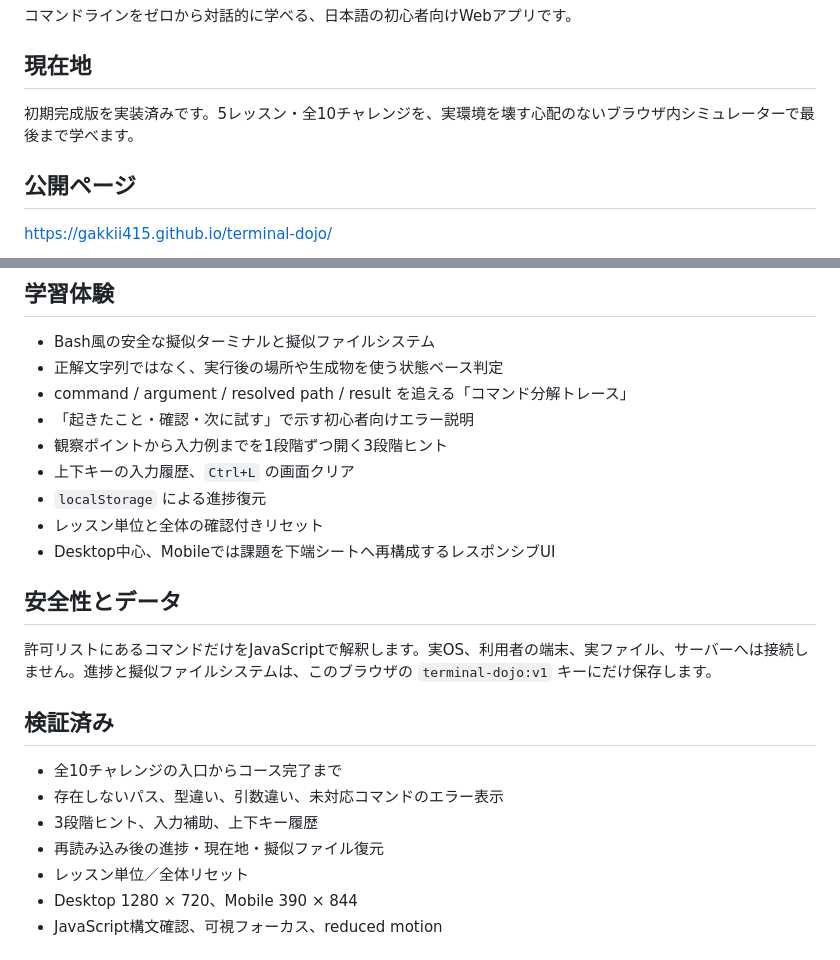
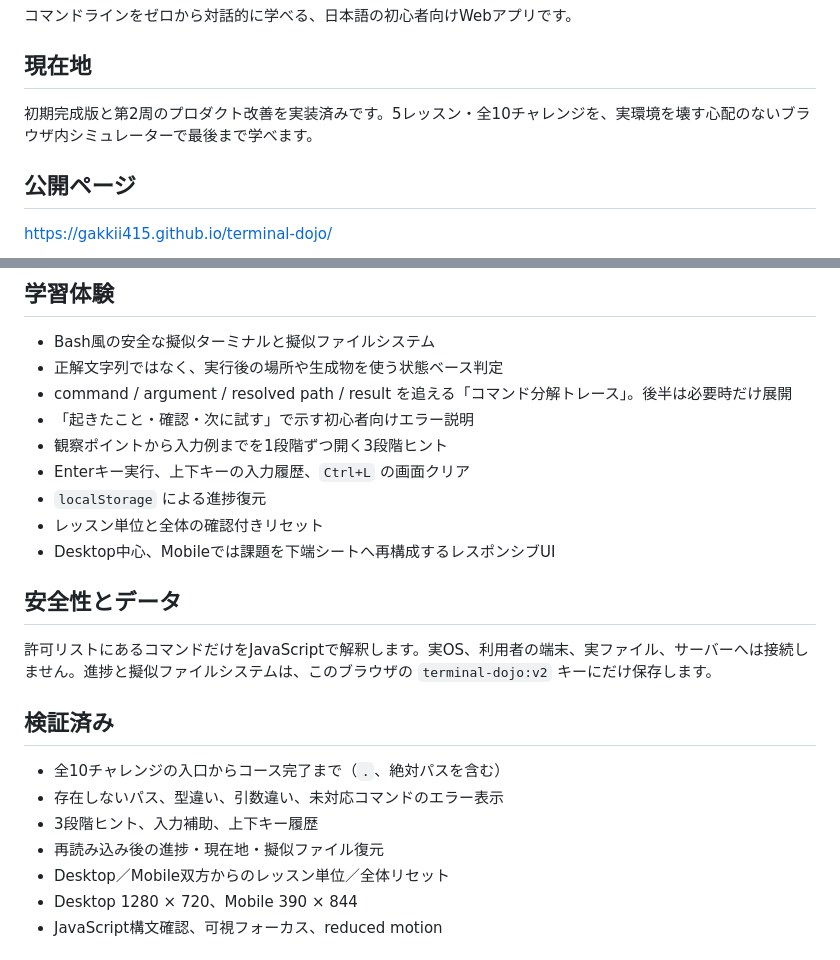
Before and after one commit to gakkii415/terminal-dojo, a Markdown page: README.md, 2 parts joined by grey strips. Drawn GitHub-style.

Commit message:
Document the completed product improvement loop

```diff
--- a/README.md
+++ b/README.md
@@ -4,7 +4,7 @@
 
 ## 現在地
 
-初期完成版を実装済みです。5レッスン・全10チャレンジを、実環境を壊す心配のないブラウザ内シミュレーターで最後まで学べます。
+初期完成版と第2周のプロダクト改善を実装済みです。5レッスン・全10チャレンジを、実環境を壊す心配のないブラウザ内シミュレーターで最後まで学べます。
 
 ## 公開ページ
 
@@ -33,25 +33,25 @@ python3 -m http.server 4173
 
 - Bash風の安全な擬似ターミナルと擬似ファイルシステム
 - 正解文字列ではなく、実行後の場所や生成物を使う状態ベース判定
-- command / argument / resolved path / result を追える「コマンド分解トレース」
+- command / argument / resolved path / result を追える「コマンド分解トレース」。後半は必要時だけ展開
 - 「起きたこと・確認・次に試す」で示す初心者向けエラー説明
 - 観察ポイントから入力例までを1段階ずつ開く3段階ヒント
-- 上下キーの入力履歴、`Ctrl+L` の画面クリア
+- Enterキー実行、上下キーの入力履歴、`Ctrl+L` の画面クリア
 - `localStorage` による進捗復元
 - レッスン単位と全体の確認付きリセット
 - Desktop中心、Mobileでは課題を下端シートへ再構成するレスポンシブUI
 
 ## 安全性とデータ
 
-許可リストにあるコマンドだけをJavaScriptで解釈します。実OS、利用者の端末、実ファイル、サーバーへは接続しません。進捗と擬似ファイルシステムは、このブラウザの `terminal-dojo:v1` キーにだけ保存します。
+許可リストにあるコマンドだけをJavaScriptで解釈します。実OS、利用者の端末、実ファイル、サーバーへは接続しません。進捗と擬似ファイルシステムは、このブラウザの `terminal-dojo:v2` キーにだけ保存します。
 
 ## 検証済み
 
-- 全10チャレンジの入口からコース完了まで
+- 全10チャレンジの入口からコース完了まで（`.`、絶対パスを含む）
 - 存在しないパス、型違い、引数違い、未対応コマンドのエラー表示
 - 3段階ヒント、入力補助、上下キー履歴
 - 再読み込み後の進捗・現在地・擬似ファイル復元
-- レッスン単位／全体リセット
+- Desktop／Mobile双方からのレッスン単位／全体リセット
 - Desktop 1280 × 720、Mobile 390 × 844
 - JavaScript構文確認、可視フォーカス、reduced motion
 
```
